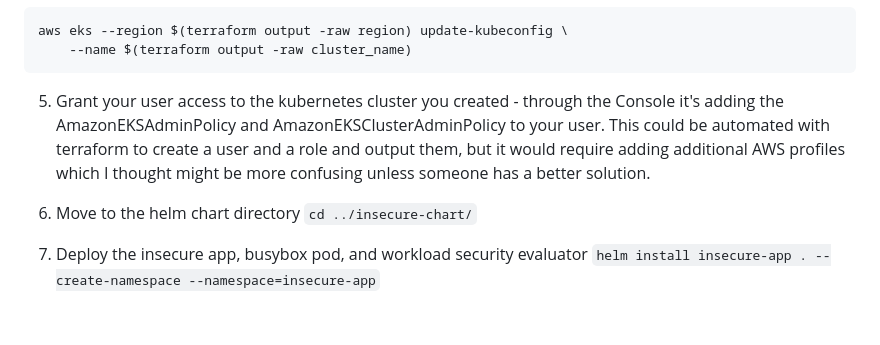
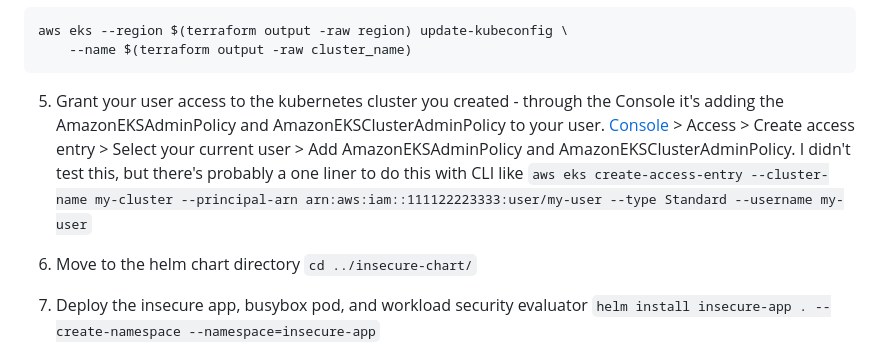
Before and after one commit to latiotech/insecure-kubernetes-deployments, a Markdown page: README.md, the part around the change. Rendered like a GitHub page; blank space fills up the shorter version.

````diff
--- a/README.md
+++ b/README.md
@@ -33,7 +33,7 @@ aws eks --region $(terraform output -raw region) update-kubeconfig \
     --name $(terraform output -raw cluster_name)
 ```
 
-5. Grant your user access to the kubernetes cluster you created - through the Console it's adding the AmazonEKSAdminPolicy and AmazonEKSClusterAdminPolicy to your user. This could be automated with terraform to create a user and a role and output them, but it would require adding additional AWS profiles which I thought might be more confusing unless someone has a better solution.
+5. Grant your user access to the kubernetes cluster you created - through the Console it's adding the AmazonEKSAdminPolicy and AmazonEKSClusterAdminPolicy to your user. [Console](https://console.aws.amazon.com/eks/home#/clusters) > Access > Create access entry > Select your current user > Add AmazonEKSAdminPolicy and AmazonEKSClusterAdminPolicy. I didn't test this, but there's probably a one liner to do this with CLI like `aws eks create-access-entry --cluster-name my-cluster --principal-arn arn:aws:iam::111122223333:user/my-user --type Standard --username my-user`
 
 6. Move to the helm chart directory `cd ../insecure-chart/`
 
````
